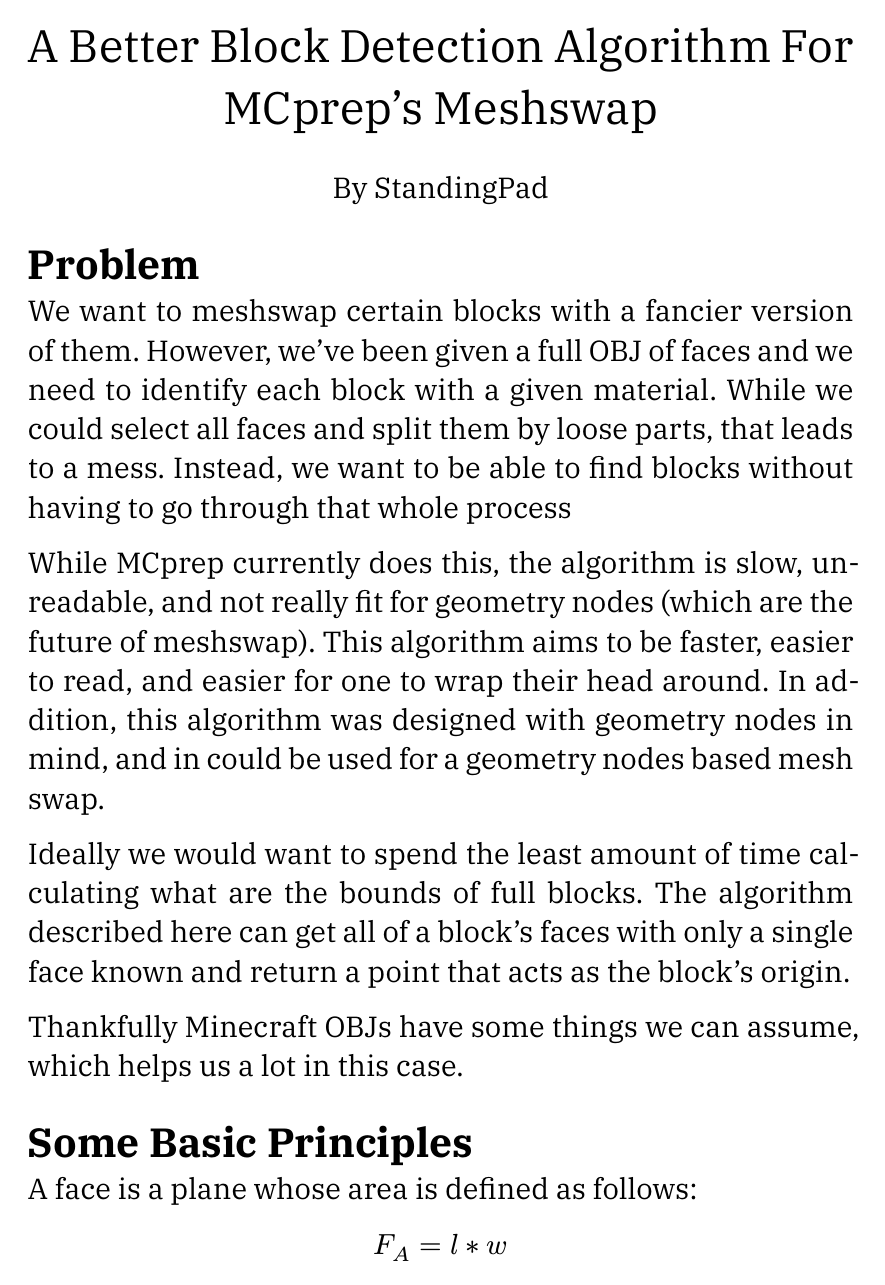
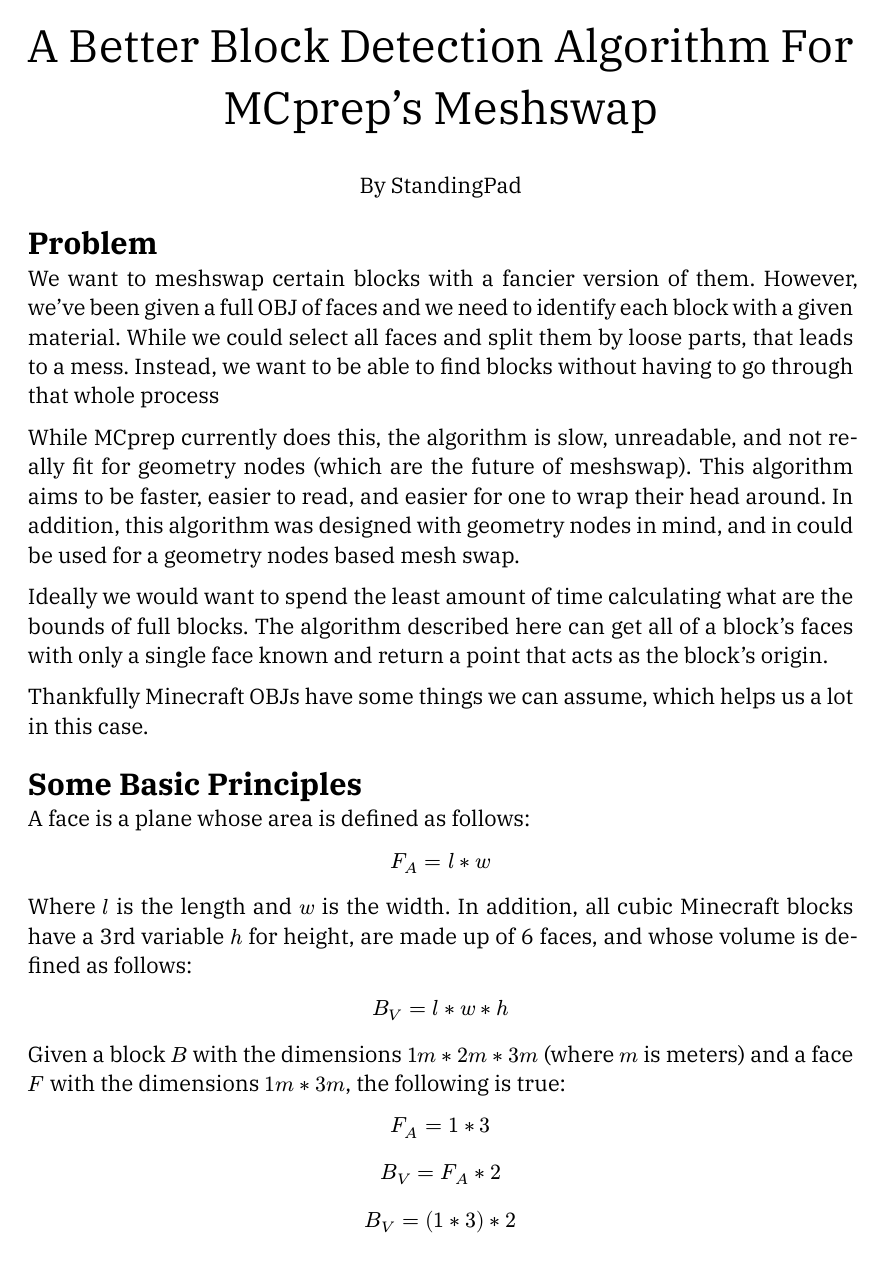
Before and after one commit to StandingPadAnimations/papers, a Typst document (meshswap/meshswap.typ): page 1 of 4 before the commit and page 1 of 3 after it. The pictures show the PDF file meshswap/meshswap.pdf that the author committed with the source.

Commit message:
Fixed bad font size

```diff
--- a/meshswap/meshswap.typ
+++ b/meshswap/meshswap.typ
@@ -1,4 +1,4 @@
-#set text(size: 16pt, font: "IBM Plex Serif")
+#set text(size: 12pt, font: "IBM Plex Serif")
 #set par(justify: true)
 
 #align(center, text(25pt)[
```
Also changed, not shown: meshswap/meshswap.pdf.
